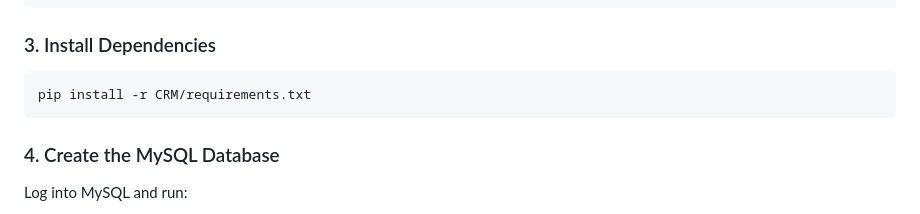
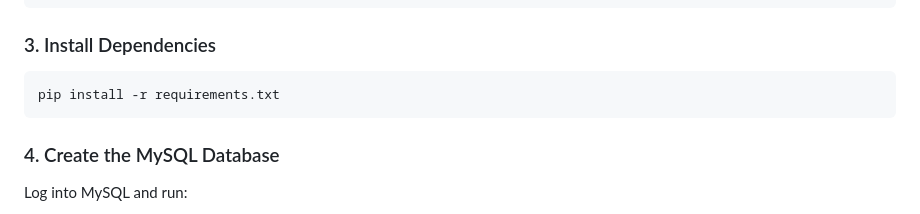
Before and after one commit to MuhammadTahir960/CRM-Django, a Markdown page: README.md, the part around the change. Drawn GitHub-style.

Commit message:
Revise README.md

````diff
--- a/README.md
+++ b/README.md
@@ -130,7 +130,7 @@ source venv/bin/activate
 ### 3. Install Dependencies
 
 ```bash
-pip install -r CRM/requirements.txt
+pip install -r requirements.txt
 ```
 
 ### 4. Create the MySQL Database
````
